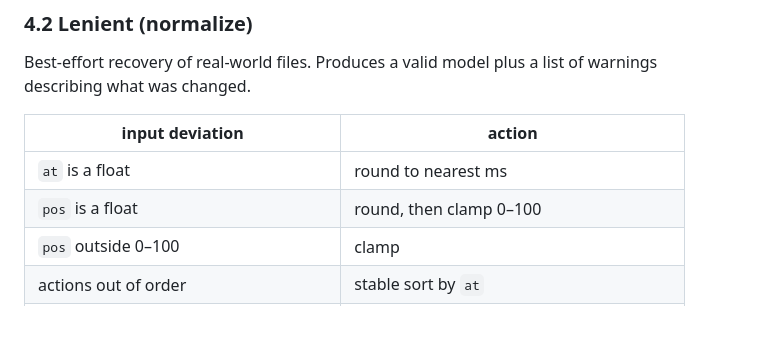
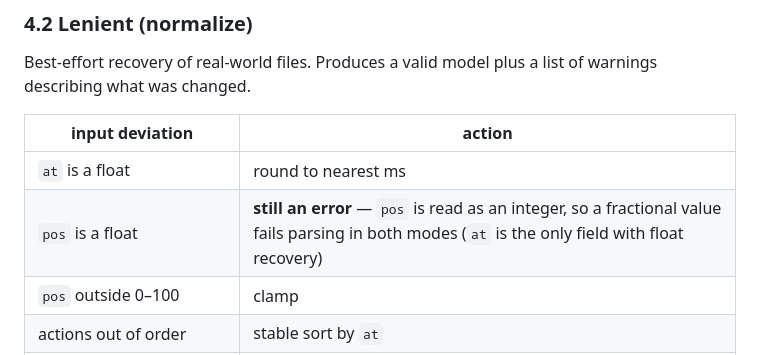
Before and after one commit to technomooney/EclipsePlayer, a Markdown page: EclipsePlayer.Funscript/FORMAT.md, the part around the change. Drawn GitHub-style; blank space fills up the shorter version.

Commit message:
FORMAT.md: float pos is an error in lenient mode, not recovered
FunscriptActionDto.Position is an int, so a fractional pos fails
deserialization in both strict and lenient modes before the mapper
runs. Keeping that is a deliberate simplification (no known
real-world files with fractional positions), so the lenient table row
that promised round-then-clamp for a float pos could never fire.
at remains the only field with float recovery.

Co-Authored-By: Claude Sonnet 5.5 <noreply@anthropic.com>

```diff
--- a/EclipsePlayer.Funscript/FORMAT.md
+++ b/EclipsePlayer.Funscript/FORMAT.md
@@ -142,7 +142,7 @@ warnings describing what was changed.
 | input deviation | action |
 |---|---|
 | `at` is a float | round to nearest ms |
-| `pos` is a float | round, then clamp 0–100 |
+| `pos` is a float | **still an error** — `pos` is read as an integer, so a fractional value fails parsing in both modes (`at` is the only field with float recovery) |
 | `pos` outside 0–100 | clamp |
 | actions out of order | stable sort by `at` |
 | duplicate `at` | keep the **last** occurrence (later entry wins) |
```
